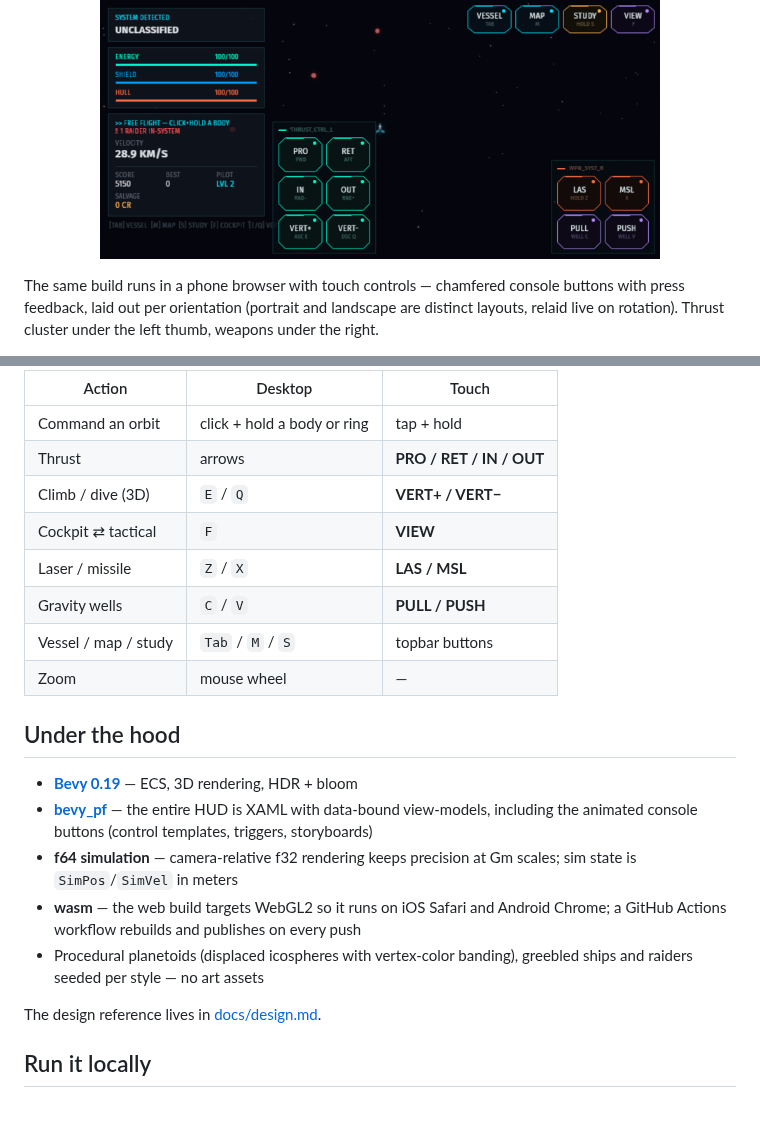
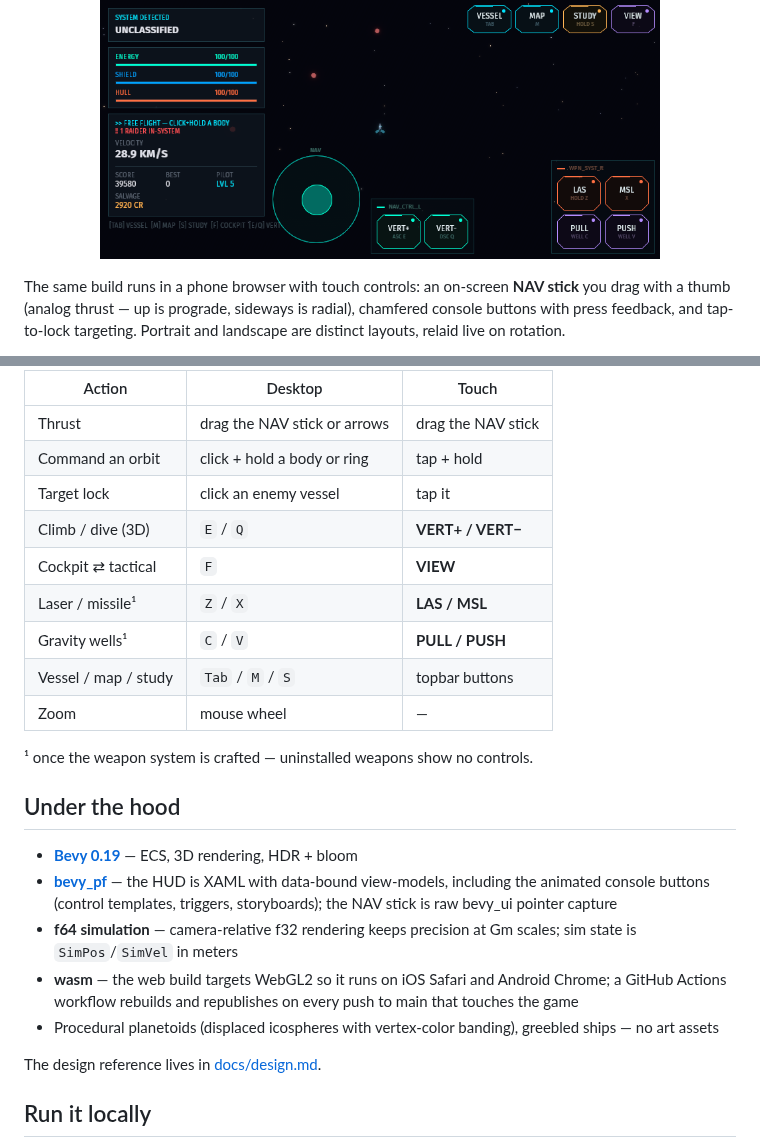
Before and after one commit to edgarhsanchez/orbit_jumper, a Markdown page: README.md, 2 parts joined by grey strips. GitHub-like rendering; pictures changed too: docs/media/phone-landscape.png, docs/media/phone-portrait.png; folded sections open; blank space fills up the shorter version.

```diff
--- a/README.md
+++ b/README.md
@@ -38,7 +38,8 @@ forever.
 </p>
 
-The same build runs in a phone browser with touch controls — chamfered
-console buttons with press feedback, laid out per orientation (portrait and
-landscape are distinct layouts, relaid live on rotation). Thrust cluster
-under the left thumb, weapons under the right.
+The same build runs in a phone browser with touch controls: an on-screen
+**NAV stick** you drag with a thumb (analog thrust — up is prograde, sideways
+is radial), chamfered console buttons with press feedback, and tap-to-lock
+targeting. Portrait and landscape are distinct layouts, relaid live on
+rotation.
 
@@ -46,22 +48,27 @@ under the left thumb, weapons under the right.
 
 | Action | Desktop | Touch |
 |---|---|---|
+| Thrust | drag the NAV stick or arrows | drag the NAV stick |
 | Command an orbit | click + hold a body or ring | tap + hold |
-| Thrust | arrows | **PRO / RET / IN / OUT** |
+| Target lock | click an enemy vessel | tap it |
 | Climb / dive (3D) | `E` / `Q` | **VERT+ / VERT−** |
 | Cockpit ⇄ tactical | `F` | **VIEW** |
-| Laser / missile | `Z` / `X` | **LAS / MSL** |
-| Gravity wells | `C` / `V` | **PULL / PUSH** |
+| Laser / missile¹ | `Z` / `X` | **LAS / MSL** |
+| Gravity wells¹ | `C` / `V` | **PULL / PUSH** |
 | Vessel / map / study | `Tab` / `M` / `S` | topbar buttons |
 | Zoom | mouse wheel | — |
+
+¹ once the weapon system is crafted — uninstalled weapons show no controls.
+
+</details>
 
 ## Under the hood
 
 - **[Bevy 0.19](https://bevy.org)** — ECS, 3D rendering, HDR + bloom
-- **[bevy_pf](https://github.com/edgarhsanchez/bevy_pf)** — the entire HUD is XAML with data-bound view-models, including the animated console buttons (control templates, triggers, storyboards)
+- **[bevy_pf](https://github.com/edgarhsanchez/bevy_pf)** — the HUD is XAML with data-bound view-models, including the animated console buttons (control templates, triggers, storyboards); the NAV stick is raw bevy_ui pointer capture
 - **f64 simulation** — camera-relative f32 rendering keeps precision at Gm scales; sim state is `SimPos`/`SimVel` in meters
-- **wasm** — the web build targets WebGL2 so it runs on iOS Safari and Android Chrome; a GitHub Actions workflow rebuilds and publishes on every push
-- Procedural planetoids (displaced icospheres with vertex-color banding), greebled ships and raiders seeded per style — no art assets
+- **wasm** — the web build targets WebGL2 so it runs on iOS Safari and Android Chrome; a GitHub Actions workflow rebuilds and republishes on every push to main that touches the game
+- Procedural planetoids (displaced icospheres with vertex-color banding), greebled ships — no art assets
 
 The design reference lives in [docs/design.md](docs/design.md).
 
```
Also changed, not shown: other parts of README.md (+17 -12 lines), docs/media/cockpit.png, docs/media/dogfight.png, docs/media/ship-close.png, docs/media/target-lock.png (added).
